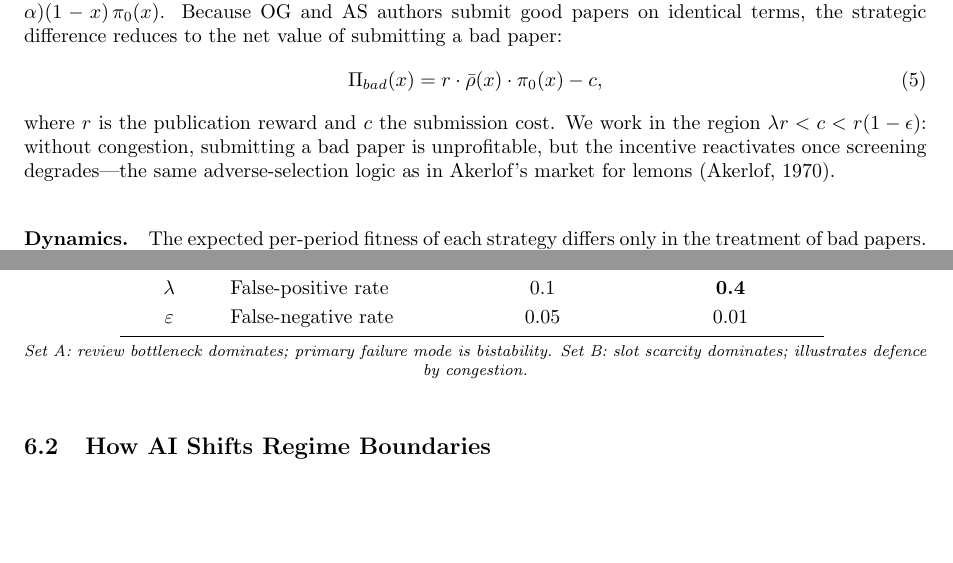
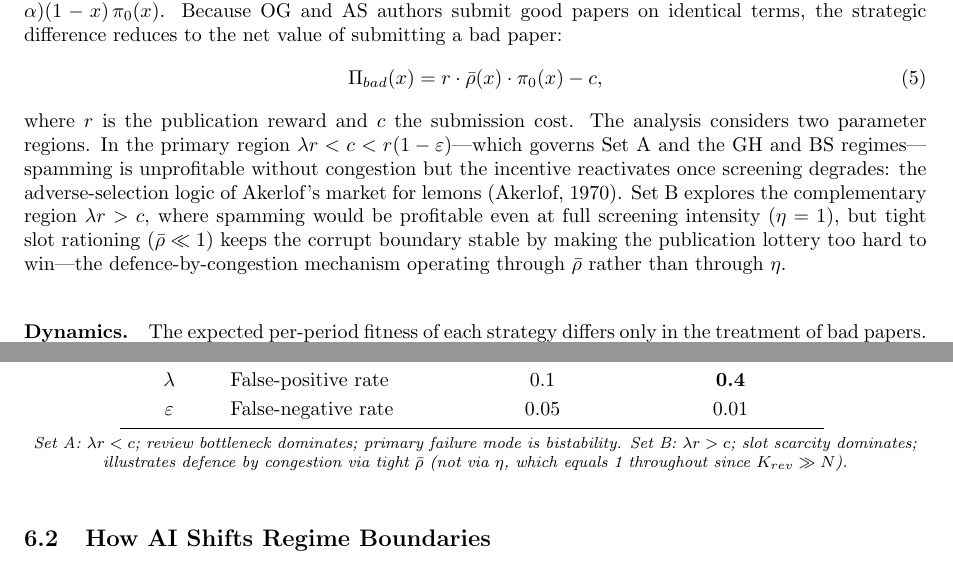
Before and after one commit to brightfangmomo-max/Journal-Author-Game-Theory-, a LaTeX paper (doc/tex/main.tex): two parts of pages 7 and 14 of 43, joined at a grey line, cut so that both start at the same text, the shorter picture padded with empty space. Compiled offline with pdfLaTeX.

Commit message:
Change the description of Set B

```diff
--- a/doc/tex/main.tex
+++ b/doc/tex/main.tex
@@ -463,7 +463,9 @@ Because OG and AS authors submit good papers on identical terms, the strategic d
     \label{eq:pibad}
 \end{equation}
 where $r$ is the publication reward and $c$ the submission cost.
-We work in the region $\lambda r < c < r(1-\epsilon)$: without congestion, submitting a bad paper is unprofitable, but the incentive reactivates once screening degrades---the same adverse-selection logic as in Akerlof's market for lemons \citep{Akerlof1970}.
+The analysis considers two parameter regions.
+In the primary region $\lambda r < c < r(1-\varepsilon)$---which governs Set~A and the GH and BS regimes---spamming is unprofitable without congestion but the incentive reactivates once screening degrades: the adverse-selection logic of Akerlof's market for lemons \citep{Akerlof1970}.
+Set~B explores the complementary region $\lambda r > c$, where spamming would be profitable even at full screening intensity ($\eta=1$), but tight slot rationing ($\bar{\rho}\ll 1$) keeps the corrupt boundary stable by making the publication lottery too hard to win---the defence-by-congestion mechanism operating through $\bar\rho$ rather than through $\eta$.
 
 \paragraph{Dynamics.}
 The expected per-period fitness of each strategy differs only in the treatment of bad papers.
@@ -972,8 +974,8 @@ AI elasticity parameters are fixed at $\gamma=0.5$, $\delta=0.1$, $\phi=0.4$, $\
         \bottomrule
     \end{tabular}
     \smallskip\\
-    \footnotesize{\textit{Set~A: review bottleneck dominates; primary failure mode is bistability.
-    Set~B: slot scarcity dominates; illustrates defence by congestion.}}
+    \footnotesize{\textit{Set~A: $\lambda r < c$; review bottleneck dominates; primary failure mode is bistability.
+    Set~B: $\lambda r > c$; slot scarcity dominates; illustrates defence by congestion via tight $\bar\rho$ (not via $\eta$, which equals 1 throughout since $K_{rev}\gg N$).}}
 \end{table}
 
 \subsection{How AI Shifts Regime Boundaries}
```
